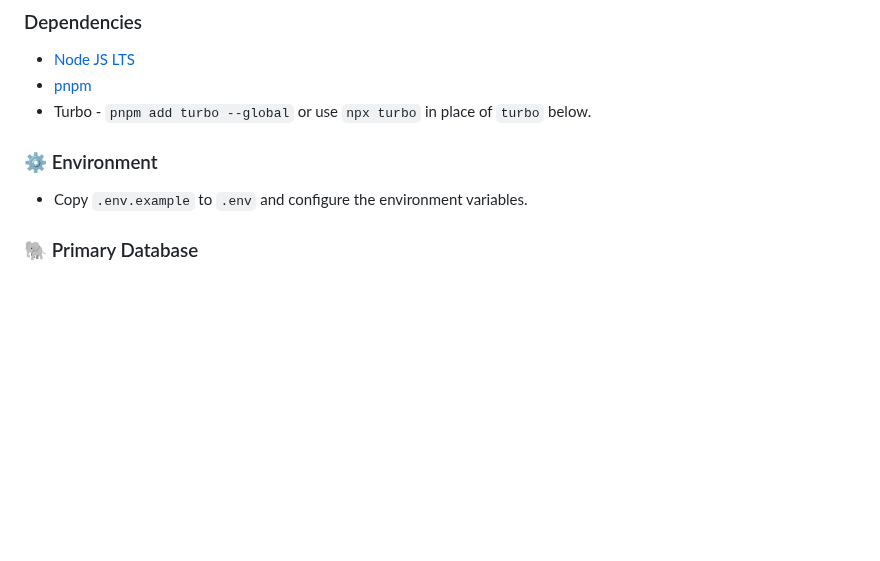
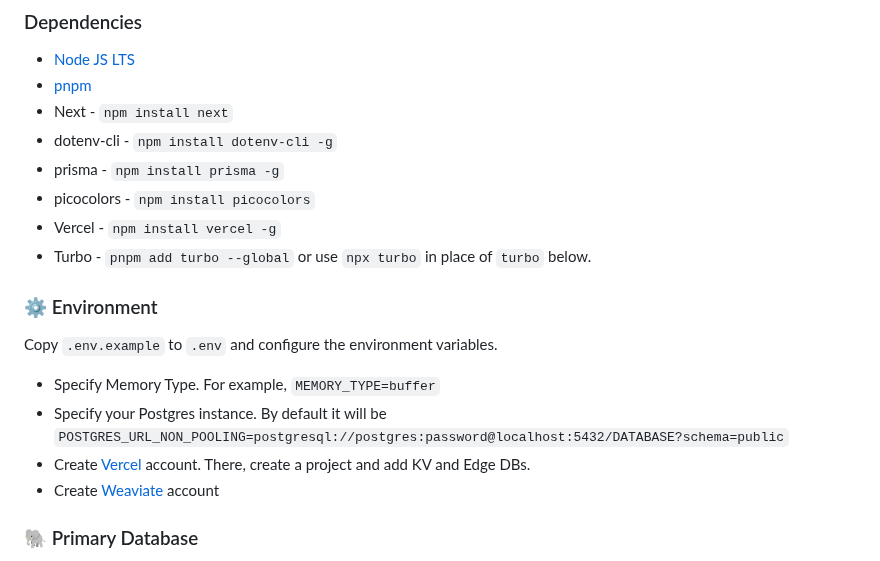
Before and after one commit to agi-merge/waggle-dance, a Markdown page: README.md, the part around one of its changes. GitHub-like rendering; blank space fills up the shorter version.

Commit message:
Update README.md
Added more details for running locally.
Fixed some broken links

```diff
--- a/README.md
+++ b/README.md
@@ -84,11 +84,20 @@ Docker support is coming soon.
 
 - [Node JS LTS](https://nodejs.org/en)
 - [pnpm](https://pnpm.io/installation)
+- Next - `npm install next`
+- dotenv-cli - `npm install dotenv-cli -g`
+- prisma - `npm install prisma -g`
+- picocolors - `npm install picocolors`
+- Vercel - `npm install vercel -g`
 - Turbo - `pnpm add turbo --global` or use `npx turbo` in place of `turbo` below.
 
 ### ⚙️ Environment
 
-- Copy `.env.example` to `.env` and configure the environment variables.
+Copy `.env.example` to `.env` and configure the environment variables.
+- Specify Memory Type. For example, `MEMORY_TYPE=buffer`
+- Specify your Postgres instance. By default it will be `POSTGRES_URL_NON_POOLING=postgresql://postgres:password@localhost:5432/DATABASE?schema=public`
+- Create [Vercel](https://vercel.com) account. There, create a project and add KV and Edge DBs.
+- Create [Weaviate](https://console.weaviate.cloud/dashboard) account
 
 ### 🐘 Primary Database
 
```
Also changed, not shown: other parts of README.md (+1 -1 lines).
